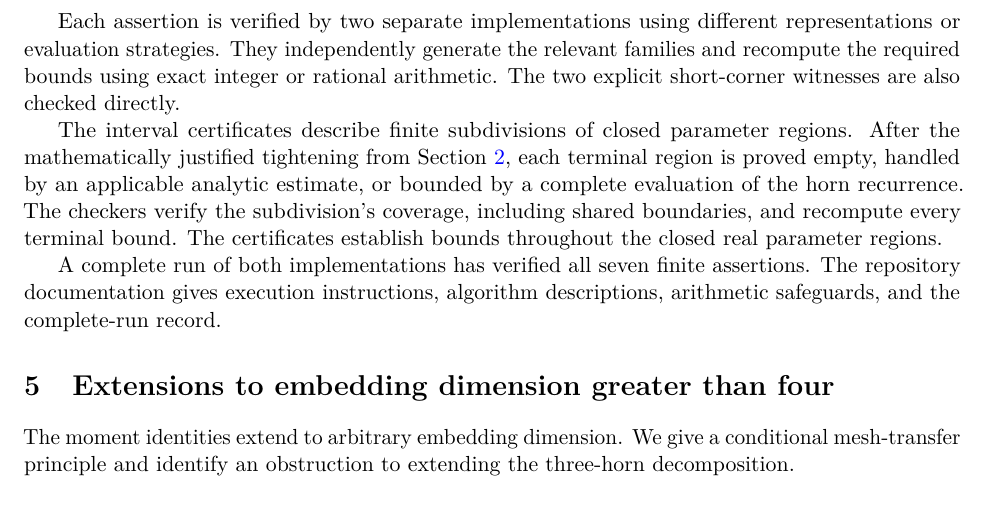
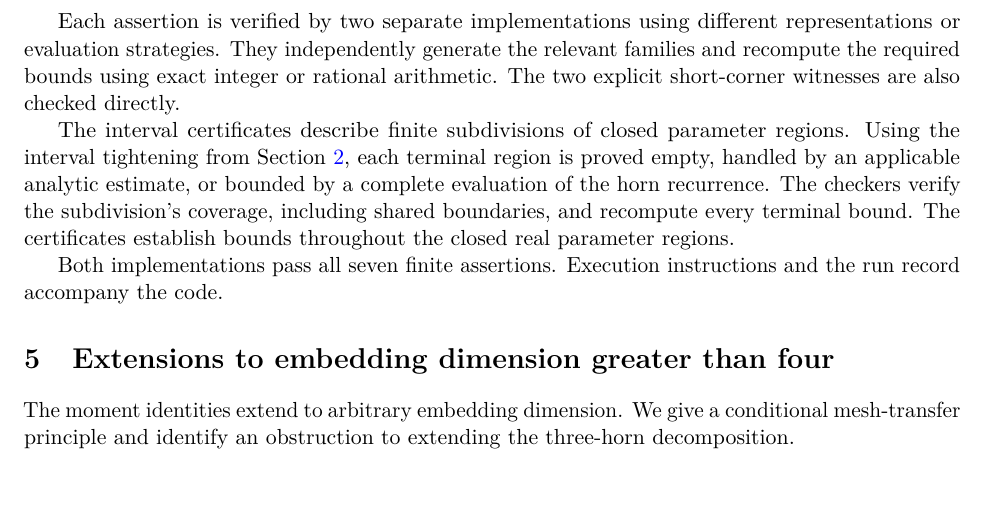
Before and after one commit to kseth/wilf-e4, a LaTeX paper (manuscript/main.tex, which reads manuscript/verification.tex): part of page 33 of 37, cut so that both start at the same text. Compiled offline with pdfLaTeX.

Commit message:
manuscript: streamline verification summary

```diff
--- a/manuscript/verification.tex
+++ b/manuscript/verification.tex
@@ -14,7 +14,7 @@ exact integer or rational arithmetic. The two explicit short-corner
 witnesses are also checked directly.
 
 The interval certificates describe finite subdivisions of closed
-parameter regions. After the mathematically justified tightening from
+parameter regions. Using the interval tightening from
 Section~\ref{sec:proof}, each terminal region is proved empty, handled
 by an applicable analytic estimate, or bounded by a complete evaluation
 of the horn recurrence. The checkers verify the subdivision's coverage,
@@ -22,7 +22,5 @@ including shared boundaries, and recompute every terminal bound.
 The certificates establish bounds throughout the closed real parameter
 regions.
 
-A complete run of both implementations has verified all seven finite
-assertions. The repository documentation gives execution instructions,
-algorithm descriptions, arithmetic safeguards, and the complete-run
-record.
+Both implementations pass all seven finite assertions. Execution
+instructions and the run record accompany the code.
```
